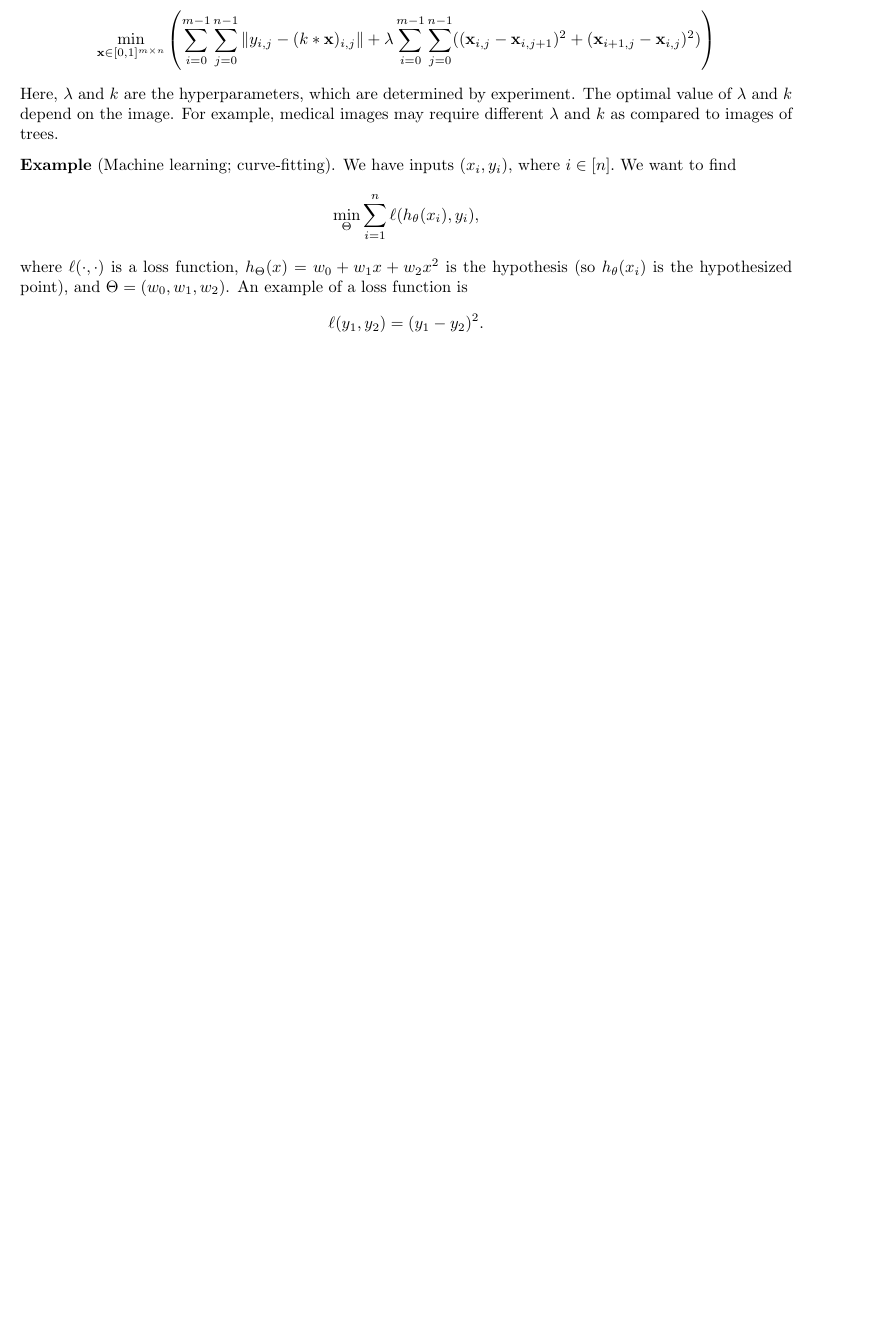
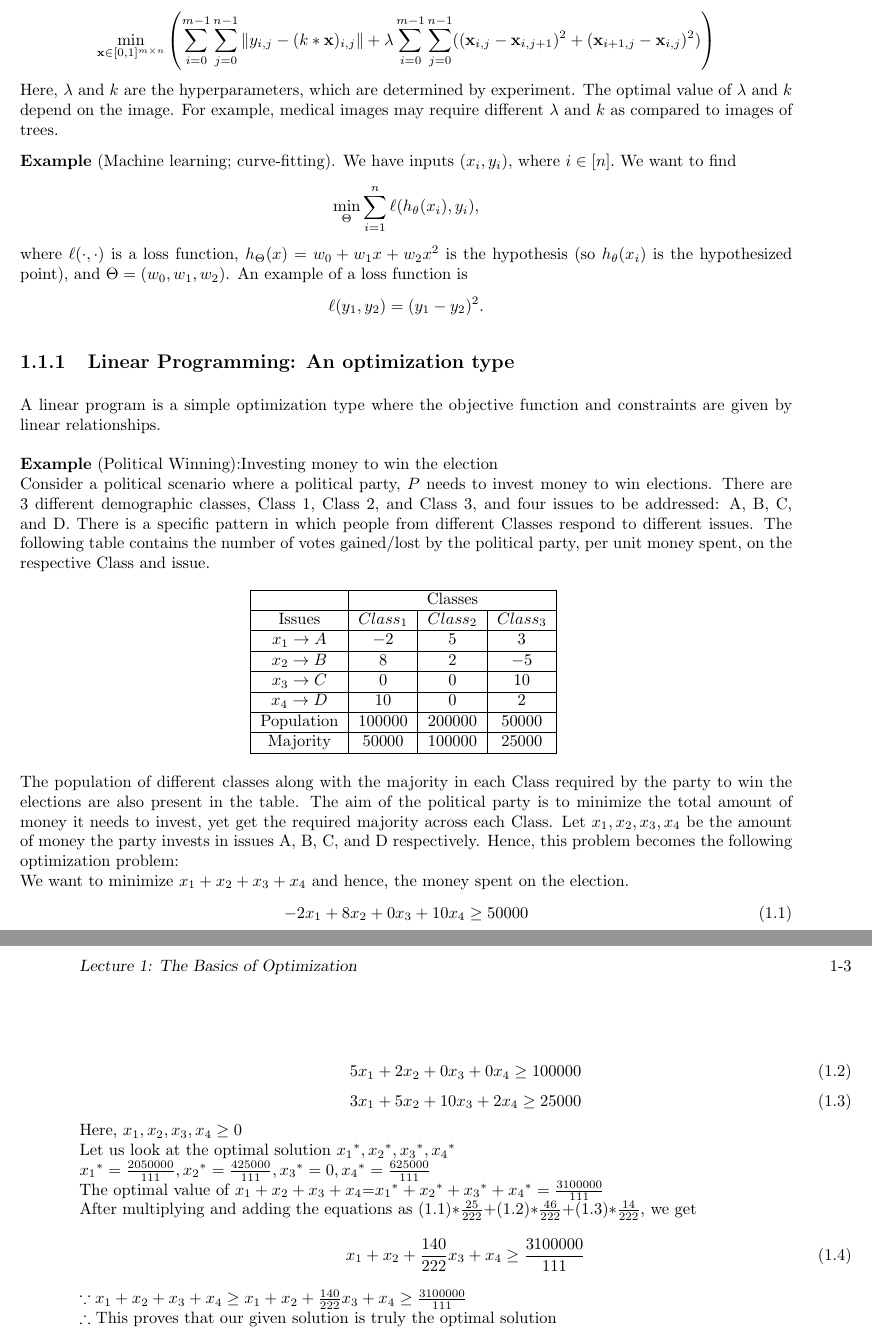
Before and after one commit to adityasz/cs217-lec-1, a LaTeX document (lec01.tex): part of page 2 of 2 before the commit and two parts of pages 2 and 3 of 3 after it, the two joined at a grey line, cut so that both start at the same text, the shorter picture padded with empty space. Compiled offline with pdfLaTeX.

Commit message:
Update lec01.tex

```diff
--- a/lec01.tex
+++ b/lec01.tex
@@ -208,5 +208,52 @@ w_2 x^2$ is the hypothesis (so $h_\theta(x_i)$ is the hypothesized point), and
 $\Theta = (w_0, w_1, w_2)$. An example of a loss function is \[
     \ell(y_1, y_2) = (y_1 - y_2)^2.
 \]
-
+\subsection{Linear Programming: An optimization type}
+A linear program is a simple optimization type where the objective function and constraints are given by linear relationships.\\\\
+\textbf{Example} (Political Winning):Investing money to win the election
+\\Consider a political scenario where a political party, $P$ needs to invest money to win elections. There are 3 different demographic classes, Class 1, Class 2, and Class 3, and four issues to be addressed: A, B, C, and D.  There is a specific pattern in which people from different Classes respond to different issues. The following table contains the number of votes gained/lost by the political party, per unit money spent, on the respective Class and issue.
+\begin{table}[htbp]
+  \centering
+  \begin{tabular}{|c|c|c|c|}
+    \hline
+    \multicolumn{1}{|c|}{} & \multicolumn{3}{c|}{Classes} \\
+    \hline
+    Issues & $Class_1$ & $Class_2$ & $Class_3$  \\
+    \hline
+    $x_1 \rightarrow A $ & $-2$ & $5$ & $3$  \\
+    \hline
+    $x_2 \rightarrow B $ & $8$ & $2$ & $-5$  \\
+    \hline
+    $x_3 \rightarrow C $ & $0$ & $0$ & $10$  \\
+    \hline
+    $x_4 \rightarrow D $ & $10$ & $0$ & $2$ \\
+    \hline
+    Population & $100000$ & $200000$ & $50000$\\
+    \hline
+    Majority & $50000$ & $100000$ & $25000$\\
+    \hline
+  \end{tabular}
+  \label{tab:election_grid}
+\end{table}
+\\The population of different classes along with the majority in each Class required by the party to win the elections are also present in the table. The aim of the political party is to minimize the total amount of money it needs to invest, yet get the required majority across each Class. Let $x_1, x_2,x_3,x_4$ be the amount of money the party invests in issues A, B, C, and D respectively. Hence, this problem becomes the following optimization problem:
+\\We want to minimize $x_1+x_2+x_3+x_4$ and hence, the money spent on the election.
+\begin{equation}
+        -2x_1+8x_2+0x_3+10x_4 \geq 50000
+\end{equation}
+\begin{equation}
+        5x_1+2x_2+0x_3+0x_4 \geq 100000
+\end{equation}
+\begin{equation}
+        3x_1+5x_2+10x_3+2x_4 \geq 25000
+\end{equation}
+Here, $x_1,x_2,x_3,x_4 \geq 0$
+\\ Let us look at the optimal solution ${x_1}^*,{x_2}^*,{x_3}^*,{x_4}^*$
+\\${x_1}^*=\frac{2050000}{111},{x_2}^*=\frac{425000}{111},{x_3}^*=0,{x_4}^*=\frac{625000}{111}$
+\\The optimal value of $x_1+x_2+x_3+x_4$=${x_1}^*+{x_2}^*+{x_3}^*+{x_4}^*=\frac{3100000}{111}$
+\\After multiplying and adding the equations as (1.1)$*\frac{25}{222}+$(1.2)$*\frac{46}{222}+$(1.3)$*\frac{14}{222}$, we get
+\begin{equation}
+        x_1+x_2+\frac{140}{222}x_3+x_4 \geq \frac{3100000}{111}
+\end{equation}
+$\because x_1+x_2+x_3+x_4 \geq x_1+x_2+\frac{140}{222}x_3+x_4 \geq \frac{3100000}{111}$
+\\ $\therefore$ This proves that our given solution is truly the optimal solution
 \end{document}
```
